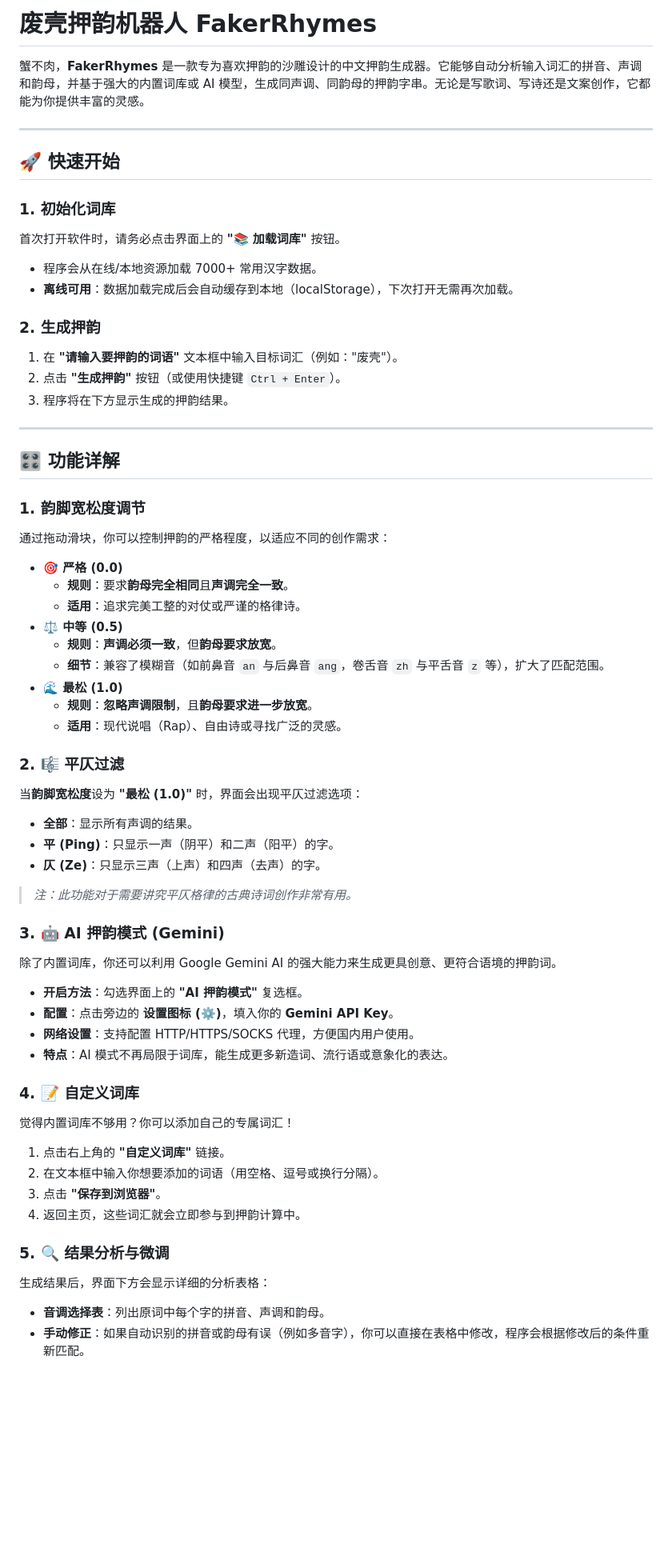
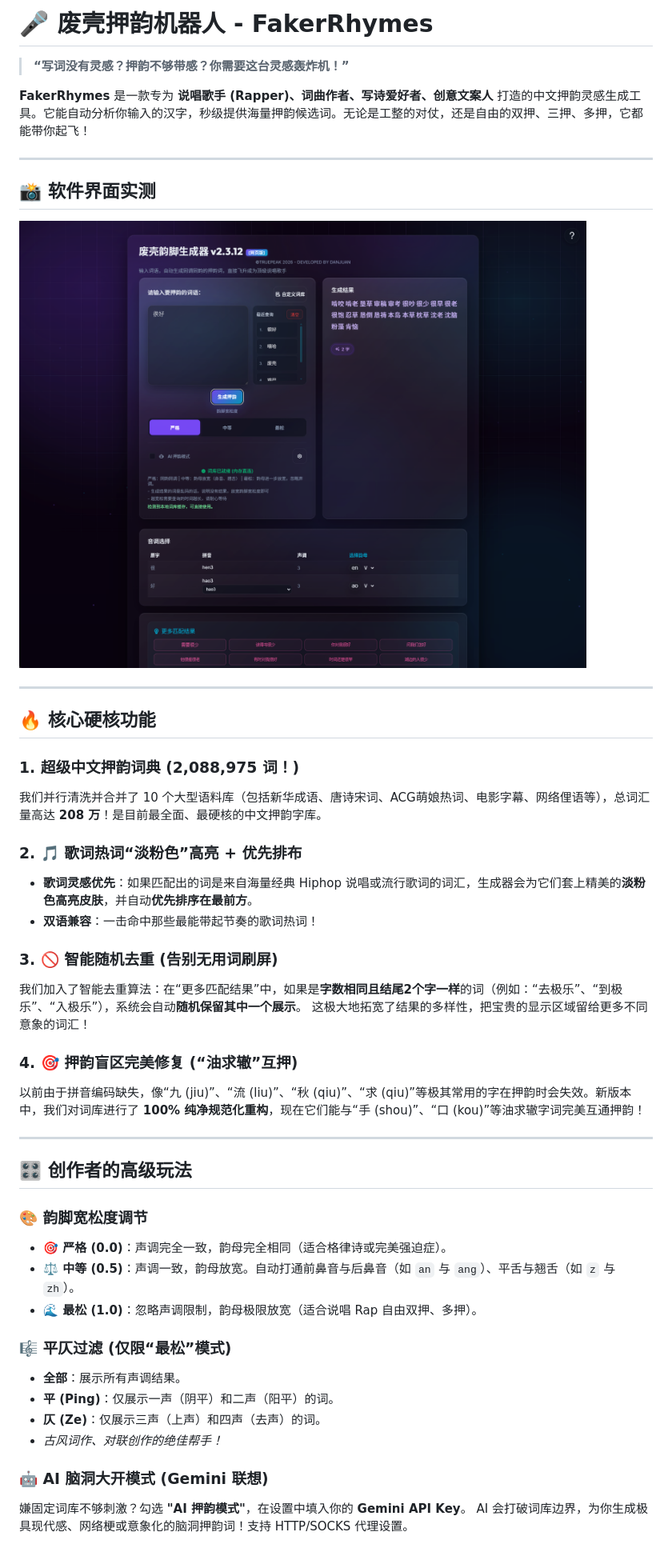
Before and after one commit to bajibaji/FakerRhymes, a Markdown page: README.md, the part around the change printed below. Shown: that part at 80% size. GitHub-like rendering; pictures changed too: screenshot.png (added); blank space fills up the shorter version.

```diff
--- a/README.md
+++ b/README.md
@@ -1,61 +1,49 @@
-# 废壳押韵机器人 FakerRhymes
+# 🎤 废壳押韵机器人 - FakerRhymes
 
-蟹不肉，**FakerRhymes** 是一款专为喜欢押韵的沙雕设计的中文押韵生成器。它能够自动分析输入词汇的拼音、声调和韵母，并基于强大的内置词库或 AI 模型，生成同声调、同韵母的押韵字串。无论是写歌词、写诗还是文案创作，它都能为你提供丰富的灵感。
+> **“写词没有灵感？押韵不够带感？你需要这台灵感轰炸机！”**
+
+**FakerRhymes** 是一款专为 **说唱歌手 (Rapper)、词曲作者、写诗爱好者、创意文案人** 打造的中文押韵灵感生成工具。它能自动分析你输入的汉字，秒级提供海量押韵候选词。无论是工整的对仗，还是自由的双押、三押、多押，它都能带你起飞！
 
 ---
 
-## 🚀 快速开始
+## 📸 软件界面实测
 
-### 1. 初始化词库
-首次打开软件时，请务必点击界面上的 **"📚 加载词库"** 按钮。
-*   程序会从在线/本地资源加载 7000+ 常用汉字数据。
-*   **离线可用**：数据加载完成后会自动缓存到本地（localStorage），下次打开无需再次加载。
-
-### 2. 生成押韵
-1.  在 **"请输入要押韵的词语"** 文本框中输入目标词汇（例如："废壳"）。
-2.  点击 **"生成押韵"** 按钮（或使用快捷键 `Ctrl + Enter`）。
-3.  程序将在下方显示生成的押韵结果。
+![FakerRhymes 软件界面截图](screenshot.png)
 
 ---
 
-## 🎛️ 功能详解
+## 🔥 核心硬核功能
 
-### 1. 韵脚宽松度调节
-通过拖动滑块，你可以控制押韵的严格程度，以适应不同的创作需求：
+### 1. 超级中文押韵词典 (2,088,975 词！)
+我们并行清洗并合并了 10 个大型语料库（包括新华成语、唐诗宋词、ACG萌娘热词、电影字幕、网络俚语等），总词汇量高达 **208 万**！是目前最全面、最硬核的中文押韵字库。
 
-*   **🎯 严格 (0.0)**
-    *   **规则**：要求**韵母完全相同**且**声调完全一致**。
-    *   **适用**：追求完美工整的对仗或严谨的格律诗。
-*   **⚖️ 中等 (0.5)**
-    *   **规则**：**声调必须一致**，但**韵母要求放宽**。
-    *   **细节**：兼容了模糊音（如前鼻音 `an` 与后鼻音 `ang`，卷舌音 `zh` 与平舌音 `z` 等），扩大了匹配范围。
-*   **🌊 最松 (1.0)**
-    *   **规则**：**忽略声调限制**，且**韵母要求进一步放宽**。
-    *   **适用**：现代说唱（Rap）、自由诗或寻找广泛的灵感。
+### 2. 🎵 歌词热词“淡粉色”高亮 + 优先排布
+* **歌词灵感优先**：如果匹配出的词是来自海量经典 Hiphop 说唱或流行歌词的词汇，生成器会为它们套上精美的**淡粉色高亮皮肤**，并自动**优先排序在最前方**。
+* **双语兼容**：一击命中那些最能带起节奏的歌词热词！
 
-### 2. 🎼 平仄过滤
-当**韵脚宽松度**设为 **"最松 (1.0)"** 时，界面会出现平仄过滤选项：
-*   **全部**：显示所有声调的结果。
-*   **平 (Ping)**：只显示一声（阴平）和二声（阳平）的字。
-*   **仄 (Ze)**：只显示三声（上声）和四声（去声）的字。
-> *注：此功能对于需要讲究平仄格律的古典诗词创作非常有用。*
+### 3. 🚫 智能随机去重 (告别无用词刷屏)
+我们加入了智能去重算法：在“更多匹配结果”中，如果是**字数相同且结尾2个字一样**的词（例如：“去极乐”、“到极乐”、“入极乐”），系统会自动**随机保留其中一个展示**。
+这极大地拓宽了结果的多样性，把宝贵的显示区域留给更多不同意象的词汇！
 
-### 3. 🤖 AI 押韵模式 (Gemini)
-除了内置词库，你还可以利用 Google Gemini AI 的强大能力来生成更具创意、更符合语境的押韵词。
+### 4. 🎯 押韵盲区完美修复 (“油求辙”互押)
+以前由于拼音编码缺失，像“九 (jiu)”、“流 (liu)”、“秋 (qiu)”、“求 (qiu)”等极其常用的字在押韵时会失效。新版本中，我们对词库进行了 **100% 纯净规范化重构**，现在它们能与“手 (shou)”、“口 (kou)”等油求辙字词完美互通押韵！
 
-*   **开启方法**：勾选界面上的 **"AI 押韵模式"** 复选框。
-*   **配置**：点击旁边的 **设置图标 (⚙️)**，填入你的 **Gemini API Key**。
-*   **网络设置**：支持配置 HTTP/HTTPS/SOCKS 代理，方便国内用户使用。
-*   **特点**：AI 模式不再局限于词库，能生成更多新造词、流行语或意象化的表达。
+---
 
-### 4. 📝 自定义词库
-觉得内置词库不够用？你可以添加自己的专属词汇！
-1.  点击右上角的 **"自定义词库"** 链接。
-2.  在文本框中输入你想要添加的词语（用空格、逗号或换行分隔）。
-3.  点击 **"保存到浏览器"**。
-4.  返回主页，这些词汇就会立即参与到押韵计算中。
+## 🎛️ 创作者的高级玩法
 
-### 5. 🔍 结果分析与微调
-生成结果后，界面下方会显示详细的分析表格：
-*   **音调选择表**：列出原词中每个字的拼音、声调和韵母。
-*   **手动修正**：如果自动识别的拼音或韵母有误（例如多音字），你可以直接在表格中修改，程序会根据修改后的条件重新匹配。
+### 🎨 韵脚宽松度调节
+* **🎯 严格 (0.0)**：声调完全一致，韵母完全相同（适合格律诗或完美强迫症）。
+* **⚖️ 中等 (0.5)**：声调一致，韵母放宽。自动打通前鼻音与后鼻音（如 `an` 与 `ang`）、平舌与翘舌（如 `z` 与 `zh`）。
+* **🌊 最松 (1.0)**：忽略声调限制，韵母极限放宽（适合说唱 Rap 自由双押、多押）。
+
+### 🎼 平仄过滤 (仅限“最松”模式)
+* **全部**：展示所有声调结果。
+* **平 (Ping)**：仅展示一声（阴平）和二声（阳平）的词。
+* **仄 (Ze)**：仅展示三声（上声）和四声（去声）的词。
+* *古风词作、对联创作的绝佳帮手！*
+
+### 🤖 AI 脑洞大开模式 (Gemini 联想)
+嫌固定词库不够刺激？勾选 **"AI 押韵模式"**，在设置中填入你的 **Gemini API Key**。
+AI 会打破词库边界，为你生成极具现代感、网络梗或意象化的脑洞押韵词！支持 HTTP/SOCKS 代理设置。
+
```
Also changed, not shown: other parts of README.md (+19 -17 lines).
